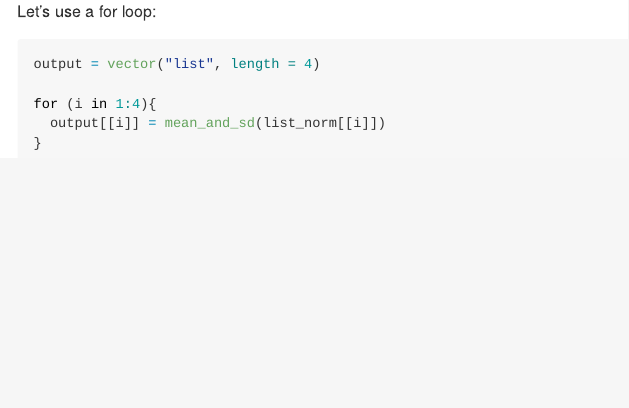
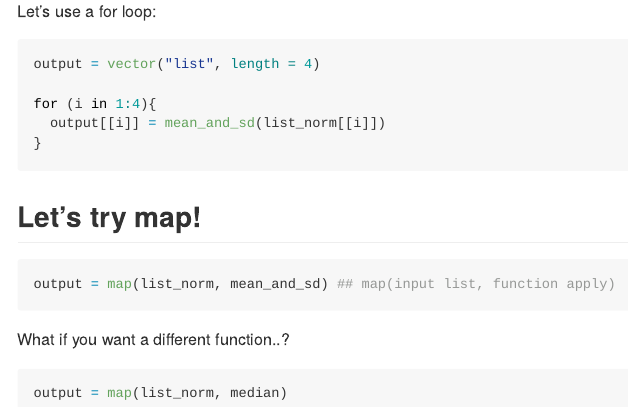
Before and after one commit to anna0609/iteration, an R Markdown document (iteration_and_listcols.Rmd): the page in a window 1100 px wide, from 3990 px down. The pictures show the output file iteration_and_listcols.md that the author committed with the source, drawn offline in the style of GitHub.

Commit message:
I wrote a map

````diff
--- a/iteration_and_listcols.Rmd
+++ b/iteration_and_listcols.Rmd
@@ -96,3 +96,15 @@ for (i in 1:4){
 }
 
 ```
+
+## Let's try map!
+
+```{r}
+output = map(list_norm, mean_and_sd) ## map(input list, function apply)
+```
+
+What if you want a different function..?
+
+```{r}
+output = map(list_norm, median)
+```
````
Also changed, not shown: iteration_and_listcols.md.
